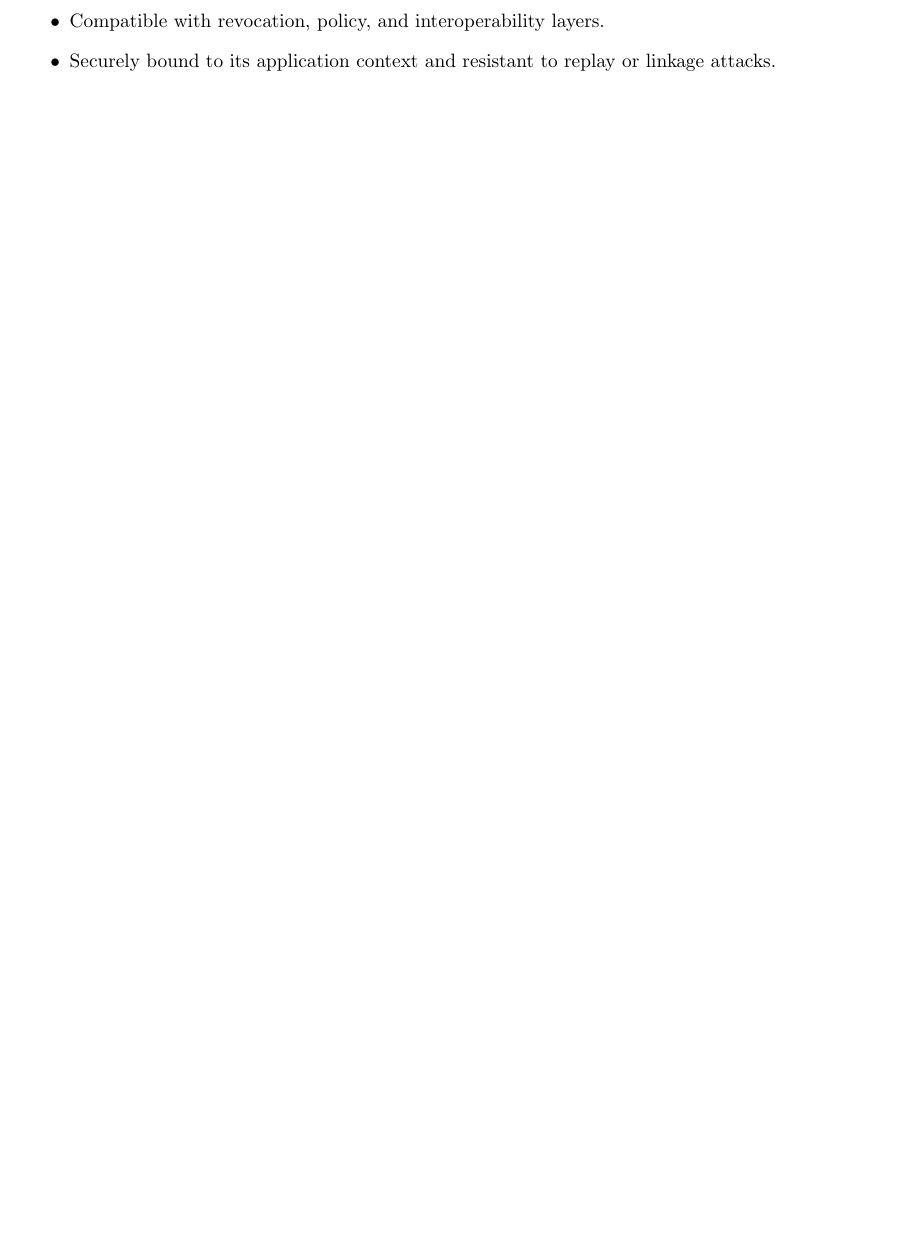
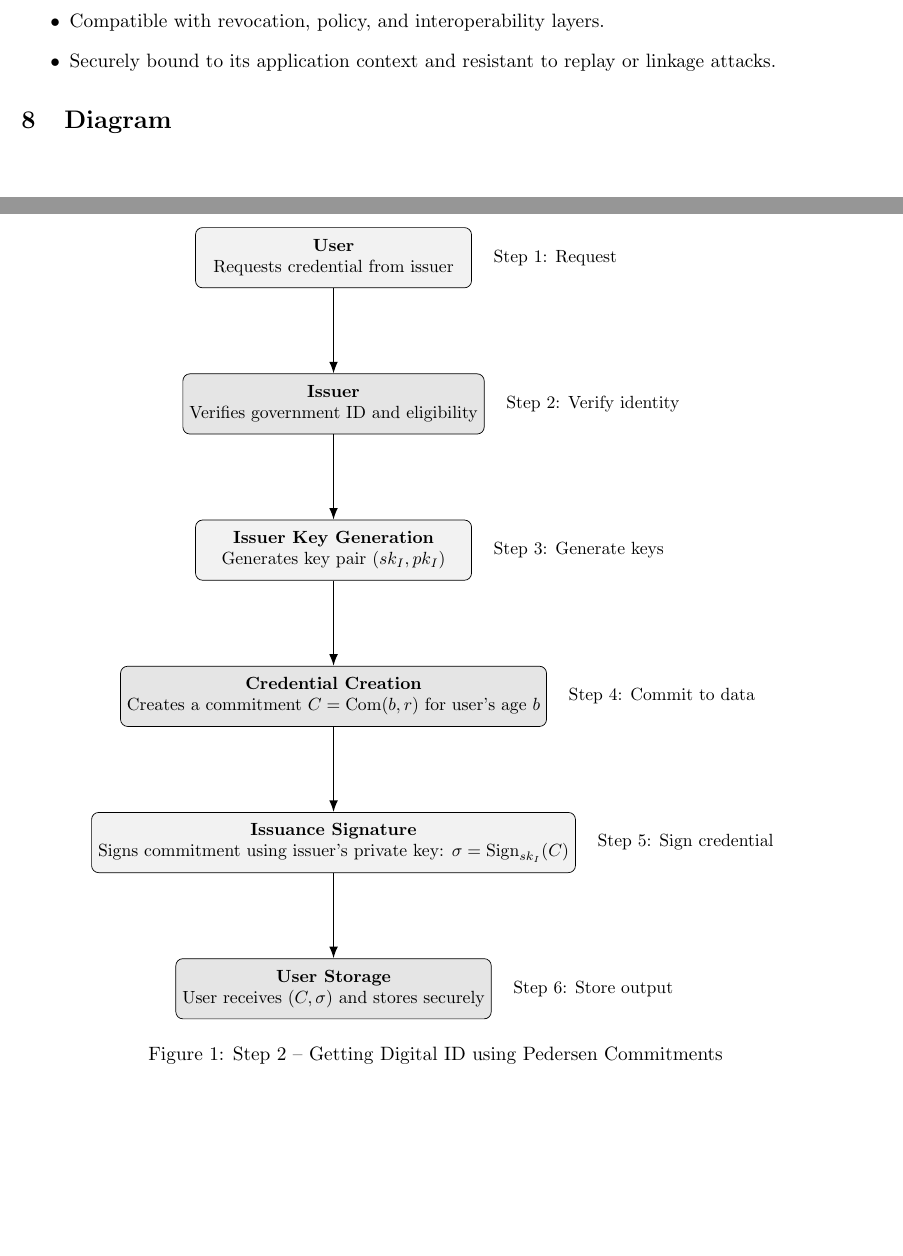
Before and after one commit to ak1010ak/Age-Verification, a LaTeX document (protocol.tex): part of page 7 of 7 before the commit and two parts of pages 7 and 8 of 9 after it, the two joined at a grey line, cut so that both start at the same text, the shorter picture padded with empty space. Compiled offline with pdfLaTeX.

Commit message:
Update on Overleaf.

```diff
--- a/protocol.tex
+++ b/protocol.tex
@@ -1,6 +1,8 @@
 \documentclass[11pt]{article}
 \usepackage{amsmath, amssymb, amsthm, geometry, graphicx, hyperref}
 \usepackage{enumitem}
+\usepackage{tikz}
+\usetikzlibrary{arrows.meta, positioning}
 \geometry{margin=1in}
 \title{Zero-Knowledge Age Verification Protocol Using Pedersen Commitments}
 \author{---}
@@ -304,3 +306,47 @@ Incorporating these enhancements yields a protocol that is:
     \item Securely bound to its application context and resistant to replay or linkage attacks.
 \end{itemize}
 
+\section{Diagram}
+
+\begin{figure}[h!]
+\centering
+\begin{tikzpicture}[
+  node distance=1.7cm,
+  box/.style={
+    rectangle,
+    draw,
+    rounded corners,
+    align=center,
+    minimum width=5.5cm,
+    minimum height=1.2cm,
+    fill=gray!10
+  },
+  arrow/.style={-Latex, thick},
+  every node/.append style={font=\small}
+]
+
+% Nodes (stacked top-down)
+\node[box, fill=gray!10] (user) {\textbf{User} \\ Requests credential from issuer};
+\node[box, fill=gray!20, below=of user] (issuer) {\textbf{Issuer} \\ Verifies government ID and eligibility};
+\node[box, fill=gray!10, below=of issuer] (keygen) {\textbf{Issuer Key Generation} \\ Generates key pair $(sk_I, pk_I)$};
+\node[box, fill=gray!20, below=of keygen] (cred) {\textbf{Credential Creation} \\ Creates a commitment $C = \text{Com}(b, r)$ for user's age $b$};
+\node[box, fill=gray!10, below=of cred] (sign) {\textbf{Issuance Signature} \\ Signs commitment using issuer’s private key: $\sigma = \text{Sign}_{sk_I}(C)$};
+\node[box, fill=gray!20, below=of sign] (store) {\textbf{User Storage} \\ User receives $(C, \sigma)$ and stores securely};
+
+% Arrows
+\draw[arrow] (user) -- (issuer);
+\draw[arrow] (issuer) -- (keygen);
+\draw[arrow] (keygen) -- (cred);
+\draw[arrow] (cred) -- (sign);
+\draw[arrow] (sign) -- (store);
+
+% Optional labels for flow
+\node[right=0.3cm of user.east, align=left] {Step 1: Request};
+\node[right=0.3cm of issuer.east, align=left] {Step 2: Verify identity};
+\node[right=0.3cm of keygen.east, align=left] {Step 3: Generate keys};
+\node[right=0.3cm of cred.east, align=left] {Step 4: Commit to data};
+\node[right=0.3cm of sign.east, align=left] {Step 5: Sign credential};
+\node[right=0.3cm of store.east, align=left] {Step 6: Store output};
+
+\end{tikzpicture}
+\caption{Step 2 – Getting Digital ID using Pedersen Commitments}
```
Also changed, not shown: protocol.tex (52 more changed lines).
